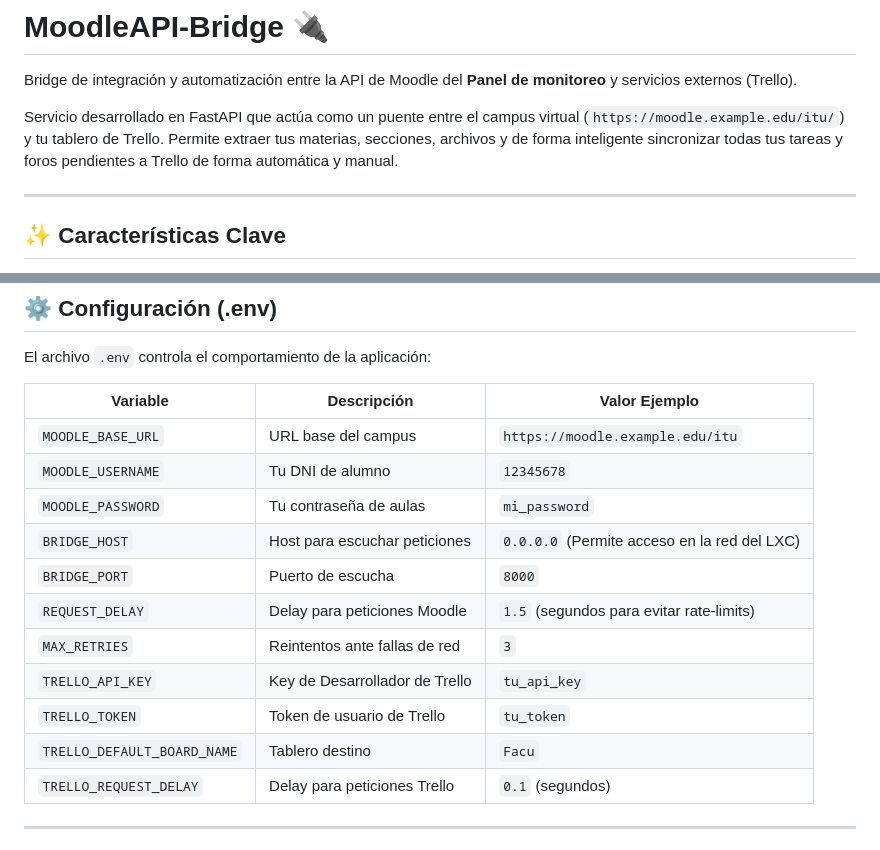
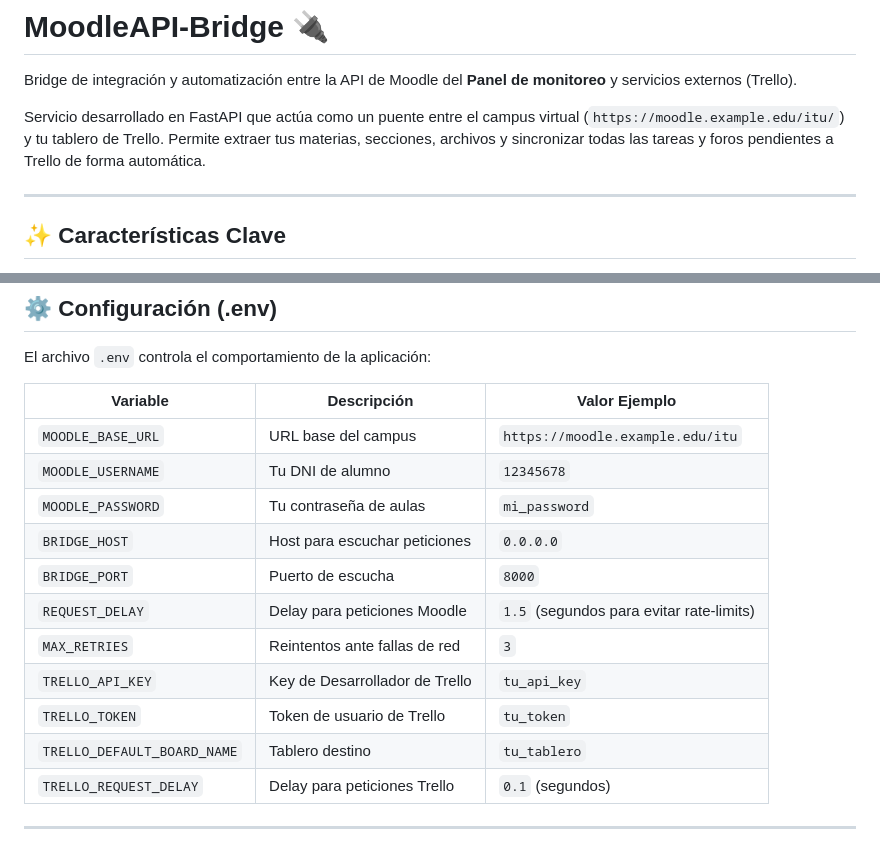
Before and after one commit to Ragdoll-Git/Moodle-Bridge-Trello, a Markdown page: README.md, 2 parts joined by grey strips. Drawn GitHub-style.

Commit message:
Refine README service description and update Trello board name
Removed redundant wording in the service description and updated default board name.

```diff
--- a/README.md
+++ b/README.md
@@ -2,7 +2,7 @@
 
 Bridge de integración y automatización entre la API de Moodle del **Panel de monitoreo** y servicios externos (Trello).
 
-Servicio desarrollado en FastAPI que actúa como un puente entre el campus virtual (`https://moodle.example.edu/itu/`) y tu tablero de Trello. Permite extraer tus materias, secciones, archivos y de forma inteligente sincronizar todas tus tareas y foros pendientes a Trello de forma automática y manual.
+Servicio desarrollado en FastAPI que actúa como un puente entre el campus virtual (`https://moodle.example.edu/itu/`) y tu tablero de Trello. Permite extraer tus materias, secciones, archivos y sincronizar todas las tareas y foros pendientes a Trello de forma automática.
 
 ---
 
@@ -86,13 +86,13 @@ El archivo `.env` controla el comportamiento de la aplicación:
 | `MOODLE_BASE_URL` | URL base del campus | `https://moodle.example.edu/itu` |
 | `MOODLE_USERNAME` | Tu DNI de alumno | `12345678` |
 | `MOODLE_PASSWORD` | Tu contraseña de aulas | `mi_password` |
-| `BRIDGE_HOST` | Host para escuchar peticiones | `0.0.0.0` (Permite acceso en la red del LXC) |
+| `BRIDGE_HOST` | Host para escuchar peticiones | `0.0.0.0`  |
 | `BRIDGE_PORT` | Puerto de escucha | `8000` |
 | `REQUEST_DELAY` | Delay para peticiones Moodle | `1.5` (segundos para evitar rate-limits) |
 | `MAX_RETRIES` | Reintentos ante fallas de red | `3` |
 | `TRELLO_API_KEY` | Key de Desarrollador de Trello | `tu_api_key` |
 | `TRELLO_TOKEN` | Token de usuario de Trello | `tu_token` |
-| `TRELLO_DEFAULT_BOARD_NAME` | Tablero destino | `Facu` |
+| `TRELLO_DEFAULT_BOARD_NAME` | Tablero destino | `tu_tablero` |
 | `TRELLO_REQUEST_DELAY` | Delay para peticiones Trello | `0.1` (segundos) |
 
 ---
```
